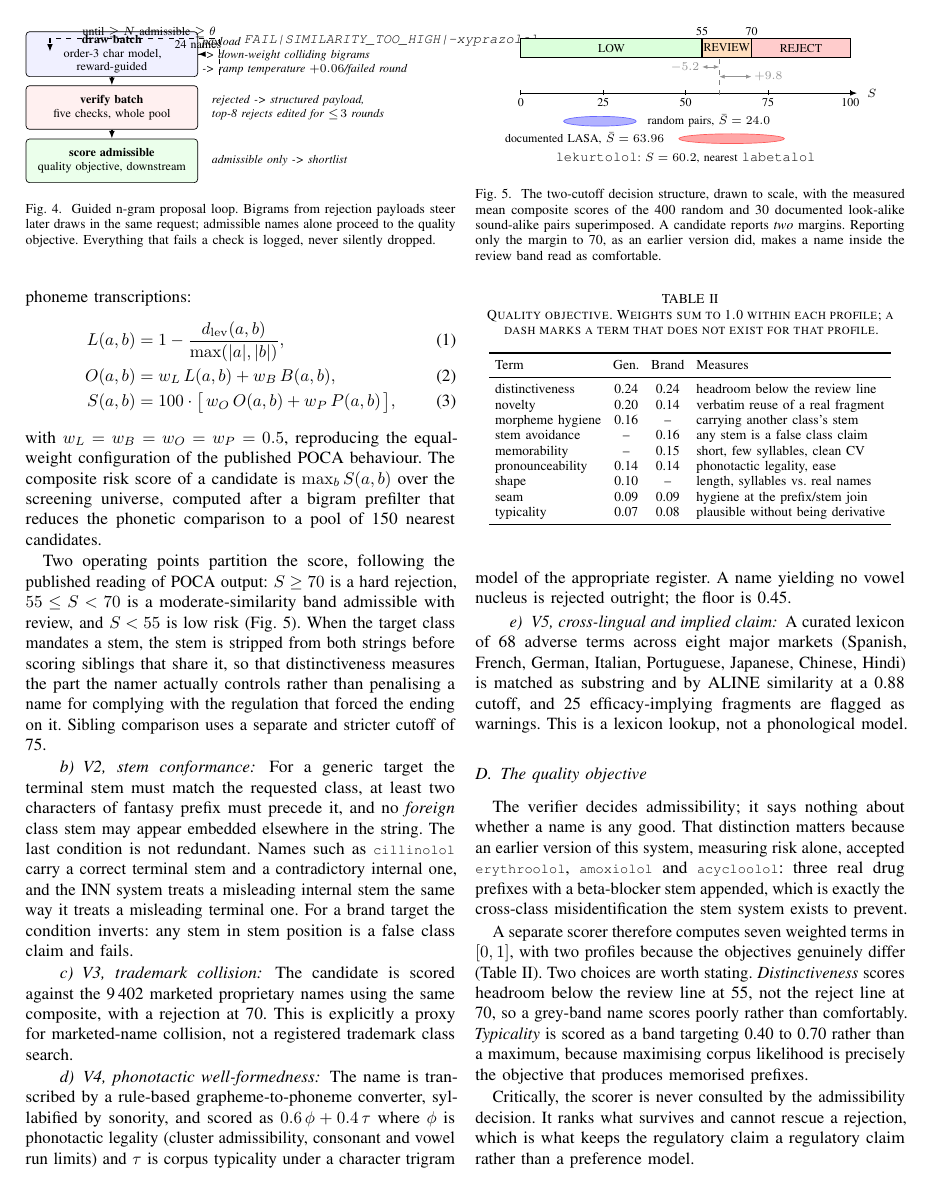
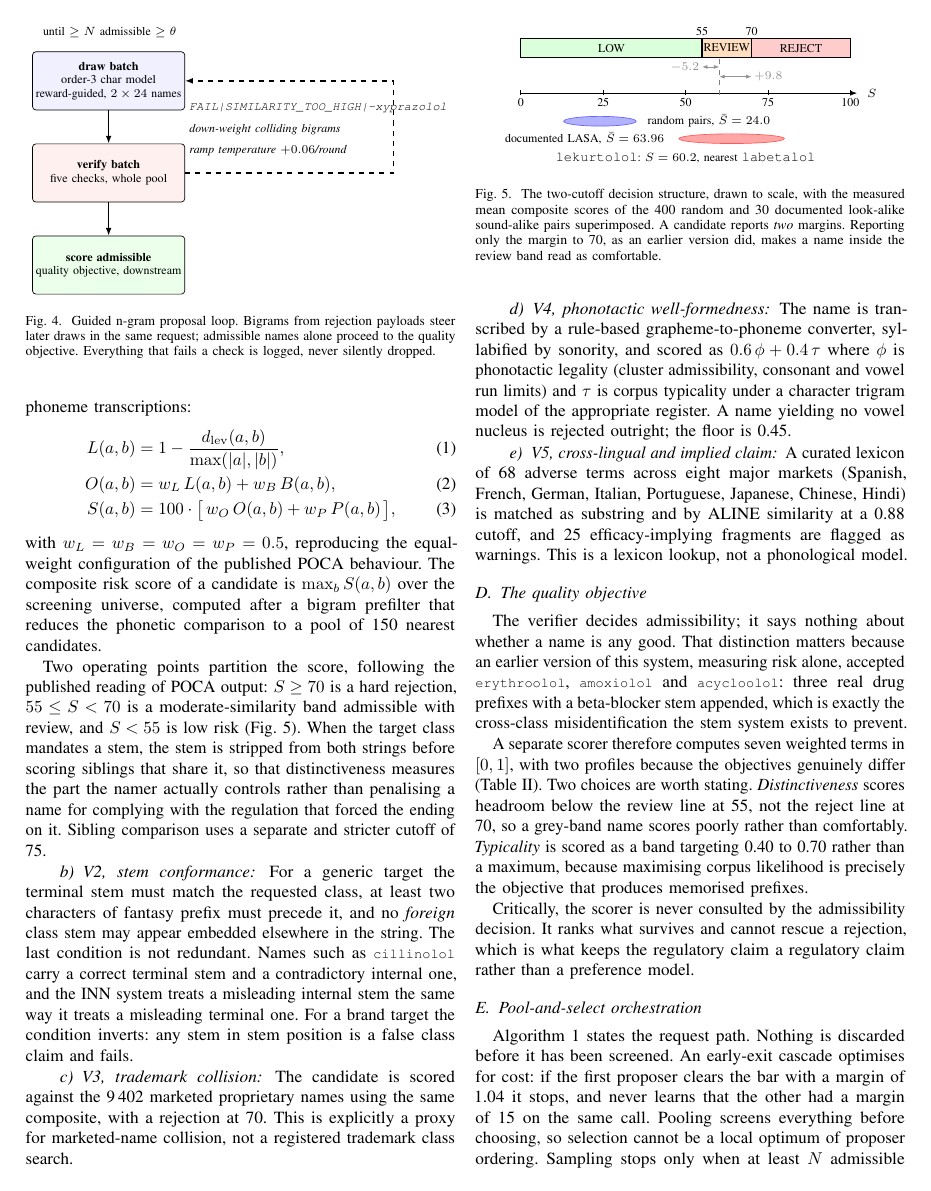
Before and after one commit to vedanshshetty/Pharmaceutical-Name-Generation, a LaTeX paper (paper/manuscript.tex): page 4 of 9. Compiled offline with pdfLaTeX.

Commit message:
paper: fix fig:ngram layout - label collisions and gutter overflow
The guided n-gram loop diagram overlapped its own text: the 'until >= N'
label sat on the draw block, the '24 names' arrow label collided with the
payload note, and the payload text crossed the column gutter (49.9pt
overfull box). Rebuilt the figure with the three pipeline blocks on the
left, the rejection-payload note as a clean three-line list fully right of
the blocks, and the feedback loop wrapping outside it; batch size folded
into the draw block. Re-ran the geometric QA: no text collisions, no
overfull boxes, nothing outside the column bounds.

```diff
--- a/paper/manuscript.tex
+++ b/paper/manuscript.tex
@@ -421,28 +421,24 @@ quality during proposal at microsecond rather than millisecond cost.
 \centering
 \begin{tikzpicture}[x=1cm, y=1cm]
 \footnotesize
-\node[propblk, anchor=west, text width=34mm, minimum height=9mm] (draw) at (0.5, 1.10)
-      {\textbf{draw batch}\\ order-3 char model, reward-guided};
-\node[scrblk, anchor=west, text width=34mm, minimum height=9mm] (verify) at (0.5, 0.00)
+\node[propblk, anchor=west, text width=30mm, minimum height=12mm] (draw) at (0.70, 1.90)
+      {\textbf{draw batch}\\ order-3 char model\\
+       reward-guided, $2\times24$ names};
+\node[scrblk, anchor=west, text width=30mm, minimum height=12mm] (verify) at (0.70, 0.00)
       {\textbf{verify batch}\\ five checks, whole pool};
-\node[qblk, anchor=west, text width=34mm, minimum height=9mm] (score) at (0.5,-1.10)
+\node[qblk, anchor=west, text width=30mm, minimum height=12mm] (score) at (0.70,-1.90)
       {\textbf{score admissible}\\ quality objective, downstream};
 
-\node[lbl, anchor=west, align=left] at (4.10, 1.10)
-      {payload\;\raisebox{1pt}{\code{FAIL|SIMILARITY\_TOO\_HIGH|-xyprazolol}}\\
-       -> down-weight colliding bigrams\\
-       -> ramp temperature $+0.06$/failed round};
-\node[lbl, anchor=west, align=left] at (4.30, 0.00)
-      {rejected -> structured payload,\\
-       top-8 rejects edited for $\le\!3$ rounds};
-\node[lbl, anchor=west] at (4.30,-1.10)
-      {admissible only -> shortlist};
-
-\draw[ar] (draw.east) -- node[midway, above, font=\scriptsize] {24 names} (4.05,1.10);
 \draw[ar] (draw.south) -- (verify.north);
 \draw[ar] (verify.south) -- (score.north);
-\draw[arf] (4.5, 0.68) -- (4.5, 1.42) -- (1.0, 1.42) -- (1.0, 1.15);
-\node[lbl, font=\scriptsize] at (3.05, 1.55) {until $\ge N$ admissible $\ge \theta$};
+
+\draw[arf] (verify.east) -- (8.15, 0.00) |- (draw.east);
+\node[lbl, font=\scriptsize] at (2.30, 2.90) {until $\ge N$ admissible $\ge \theta$};
+
+\node[lbl, anchor=west] at (3.90, 1.35)
+      {\code{\scriptsize FAIL|SIMILARITY\_TOO\_HIGH|-xyprazolol}};
+\node[lbl, anchor=west] at (3.90, 0.90) {down-weight colliding bigrams};
+\node[lbl, anchor=west] at (3.90, 0.45) {ramp temperature $+0.06$/round};
 \end{tikzpicture}
 \caption{Guided n-gram proposal loop. Bigrams from rejection payloads steer
 later draws in the same request; admissible names alone proceed to the quality
```
Also changed, not shown: paper/manuscript.pdf.
